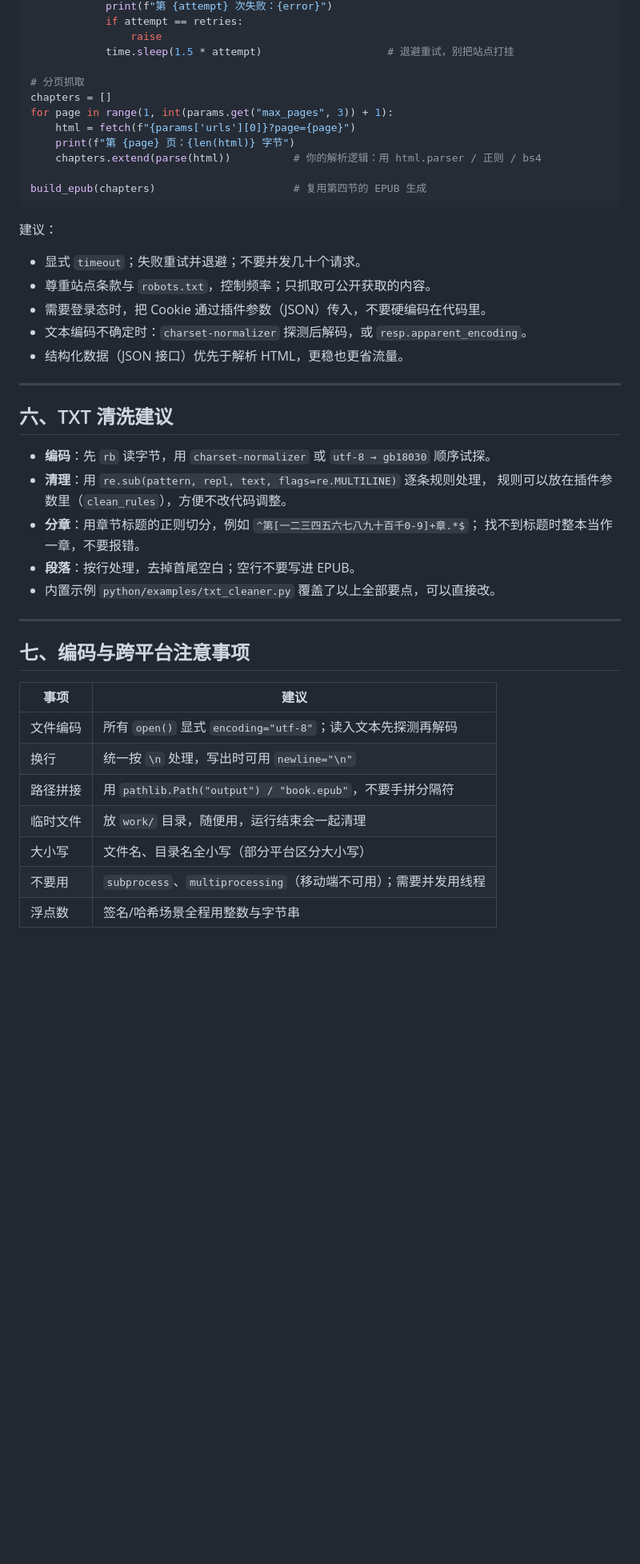
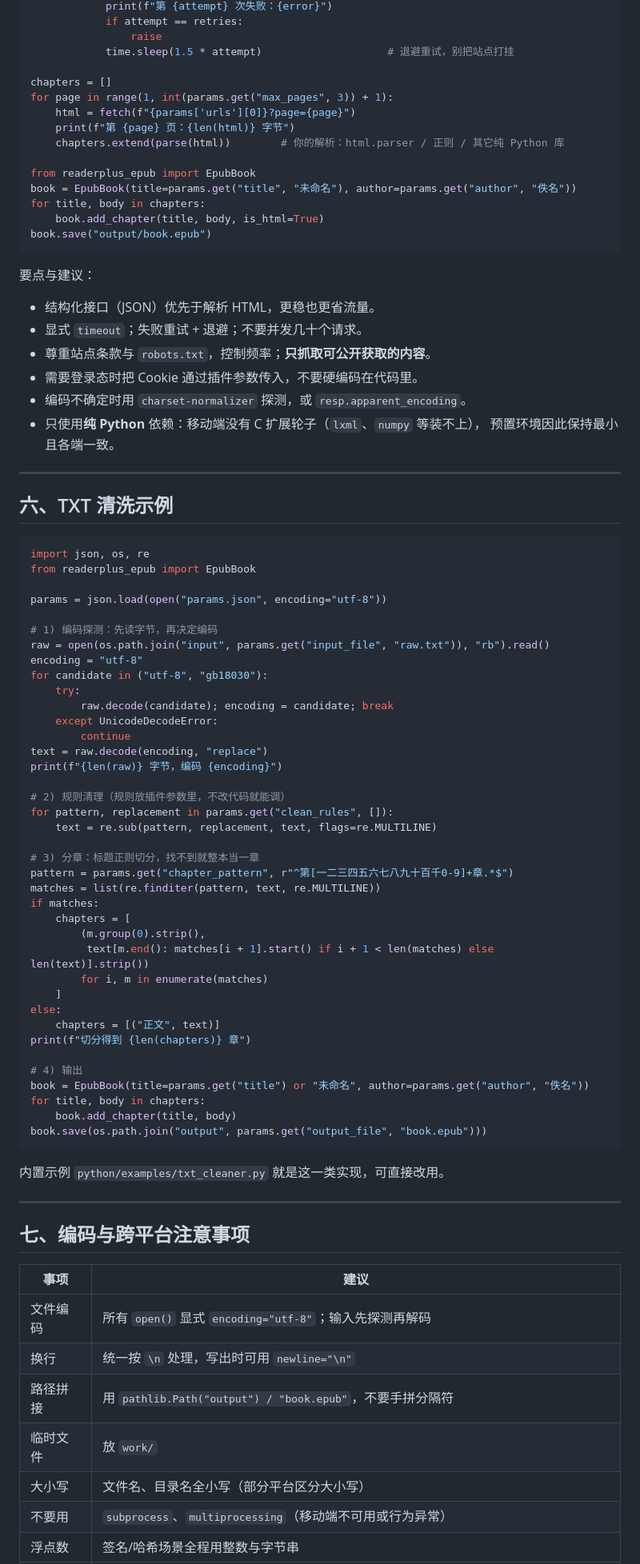
Before and after one commit to wzmwayne/readerplus, a Markdown page: docs/插件开发指南.md, the part around one of its changes. Shown at 80% size. GitHub-like rendering; blank space fills up the shorter version.

````diff
--- a/docs/插件开发指南.md
+++ b/docs/插件开发指南.md
@@ -170,35 +142,75 @@ def fetch(url, retries=3):
                 raise
             time.sleep(1.5 * attempt)                    # 退避重试，别把站点打挂
 
-# 分页抓取
 chapters = []
 for page in range(1, int(params.get("max_pages", 3)) + 1):
     html = fetch(f"{params['urls'][0]}?page={page}")
     print(f"第 {page} 页：{len(html)} 字节")
-    chapters.extend(parse(html))          # 你的解析逻辑：用 html.parser / 正则 / bs4
+    chapters.extend(parse(html))        # 你的解析：html.parser / 正则 / 其它纯 Python 库
 
-build_epub(chapters)                      # 复用第四节的 EPUB 生成
+from readerplus_epub import EpubBook
+book = EpubBook(title=params.get("title", "未命名"), author=params.get("author", "佚名"))
+for title, body in chapters:
+    book.add_chapter(title, body, is_html=True)
+book.save("output/book.epub")
 ```
 
-建议：
+要点与建议：
 
-- 显式 `timeout`；失败重试并退避；不要并发几十个请求。
-- 尊重站点条款与 `robots.txt`，控制频率；只抓取可公开获取的内容。
-- 需要登录态时，把 Cookie 通过插件参数（JSON）传入，不要硬编码在代码里。
-- 文本编码不确定时：`charset-normalizer` 探测后解码，或 `resp.apparent_encoding`。
-- 结构化数据（JSON 接口）优先于解析 HTML，更稳也更省流量。
+- 结构化接口（JSON）优先于解析 HTML，更稳也更省流量。
+- 显式 `timeout`；失败重试 + 退避；不要并发几十个请求。
+- 尊重站点条款与 `robots.txt`，控制频率；**只抓取可公开获取的内容**。
+- 需要登录态时把 Cookie 通过插件参数传入，不要硬编码在代码里。
+- 编码不确定时用 `charset-normalizer` 探测，或 `resp.apparent_encoding`。
+- 只使用**纯 Python** 依赖：移动端没有 C 扩展轮子（`lxml`、`numpy` 等装不上），
+  预置环境因此保持最小且各端一致。
 
 ---
 
-## 六、TXT 清洗建议
+## 六、TXT 清洗示例
 
-- **编码**：先 `rb` 读字节，用 `charset-normalizer` 或 `utf-8 → gb18030` 顺序试探。
-- **清理**：用 `re.sub(pattern, repl, text, flags=re.MULTILINE)` 逐条规则处理，
-  规则可以放在插件参数里（`clean_rules`），方便不改代码调整。
-- **分章**：用章节标题的正则切分，例如 `^第[一二三四五六七八九十百千0-9]+章.*$`；
-  找不到标题时整本当作一章，不要报错。
-- **段落**：按行处理，去掉首尾空白；空行不要写进 EPUB。
-- 内置示例 `python/examples/txt_cleaner.py` 覆盖了以上全部要点，可以直接改。
+```python
+import json, os, re
+from readerplus_epub import EpubBook
+
+params = json.load(open("params.json", encoding="utf-8"))
+
+# 1) 编码探测：先读字节，再决定编码
+raw = open(os.path.join("input", params.get("input_file", "raw.txt")), "rb").read()
+encoding = "utf-8"
+for candidate in ("utf-8", "gb18030"):
+    try:
+        raw.decode(candidate); encoding = candidate; break
+    except UnicodeDecodeError:
+        continue
+text = raw.decode(encoding, "replace")
+print(f"{len(raw)} 字节，编码 {encoding}")
+
+# 2) 规则清理（规则放插件参数里，不改代码就能调）
+for pattern, replacement in params.get("clean_rules", []):
+    text = re.sub(pattern, replacement, text, flags=re.MULTILINE)
+
+# 3) 分章：标题正则切分，找不到就整本当一章
+pattern = params.get("chapter_pattern", r"^第[一二三四五六七八九十百千0-9]+章.*$")
+matches = list(re.finditer(pattern, text, re.MULTILINE))
+if matches:
+    chapters = [
+        (m.group(0).strip(),
+         text[m.end(): matches[i + 1].start() if i + 1 < len(matches) else len(text)].strip())
+        for i, m in enumerate(matches)
+    ]
+else:
+    chapters = [("正文", text)]
+print(f"切分得到 {len(chapters)} 章")
+
+# 4) 输出
+book = EpubBook(title=params.get("title") or "未命名", author=params.get("author", "佚名"))
+for title, body in chapters:
+    book.add_chapter(title, body)
+book.save(os.path.join("output", params.get("output_file", "book.epub")))
+```
+
+内置示例 `python/examples/txt_cleaner.py` 就是这一类实现，可直接改用。
 
 ---
 
@@ -206,10 +218,10 @@ build_epub(chapters)                      # 复用第四节的 EPUB 生成
 
 | 事项 | 建议 |
 |---|---|
-| 文件编码 | 所有 `open()` 显式 `encoding="utf-8"`；读入文本先探测再解码 |
+| 文件编码 | 所有 `open()` 显式 `encoding="utf-8"`；输入先探测再解码 |
 | 换行 | 统一按 `\n` 处理，写出时可用 `newline="\n"` |
 | 路径拼接 | 用 `pathlib.Path("output") / "book.epub"`，不要手拼分隔符 |
-| 临时文件 | 放 `work/` 目录，随便用，运行结束会一起清理 |
+| 临时文件 | 放 `work/` |
 | 大小写 | 文件名、目录名全小写（部分平台区分大小写） |
-| 不要用 | `subprocess`、`multiprocessing`（移动端不可用）；需要并发用线程 |
+| 不要用 | `subprocess`、`multiprocessing`（移动端不可用或行为异常） |
 | 浮点数 | 签名/哈希场景全程用整数与字节串 |
````
Also changed, not shown: other parts of docs/插件开发指南.md (+77 -102 lines).
